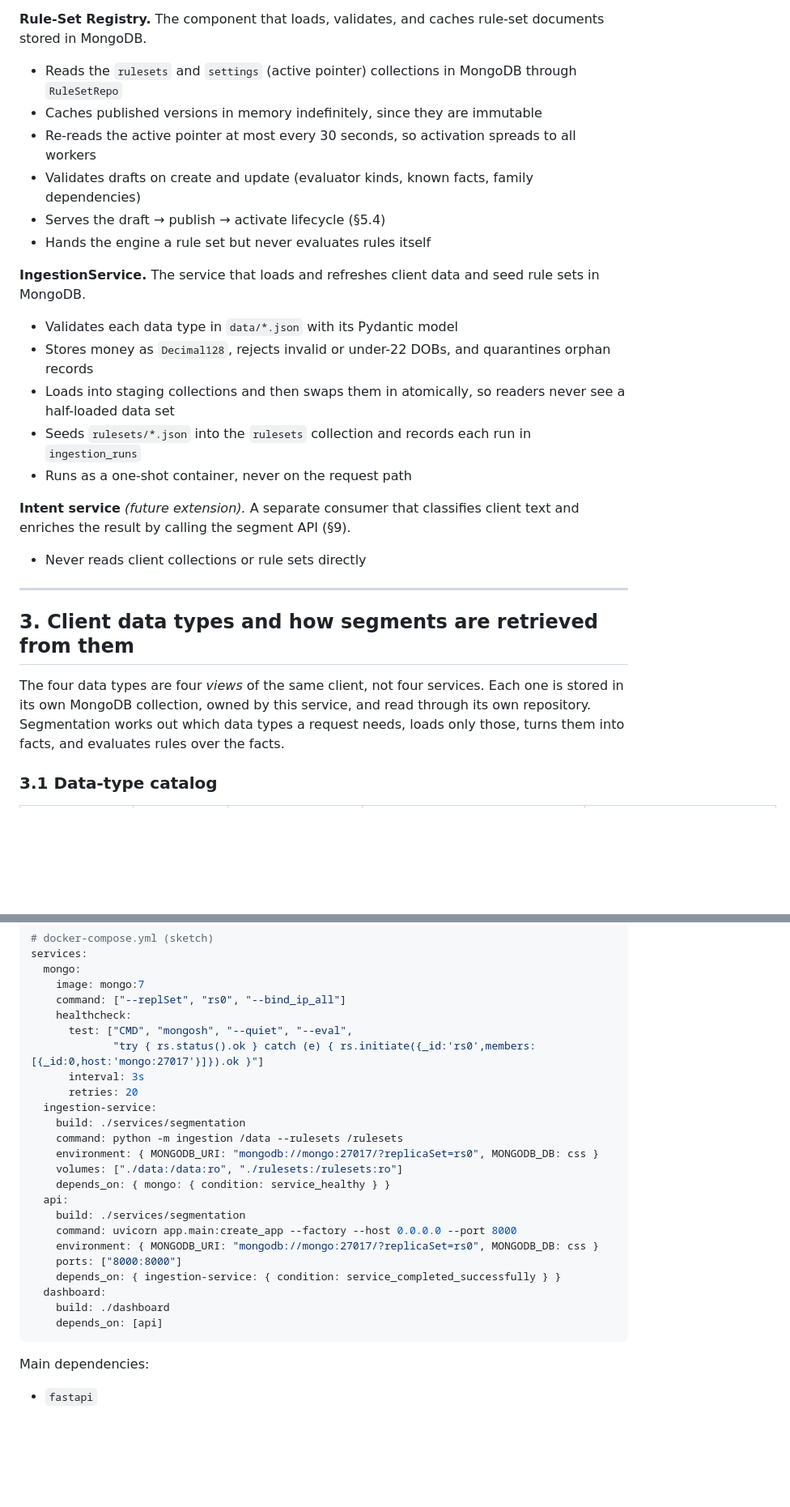
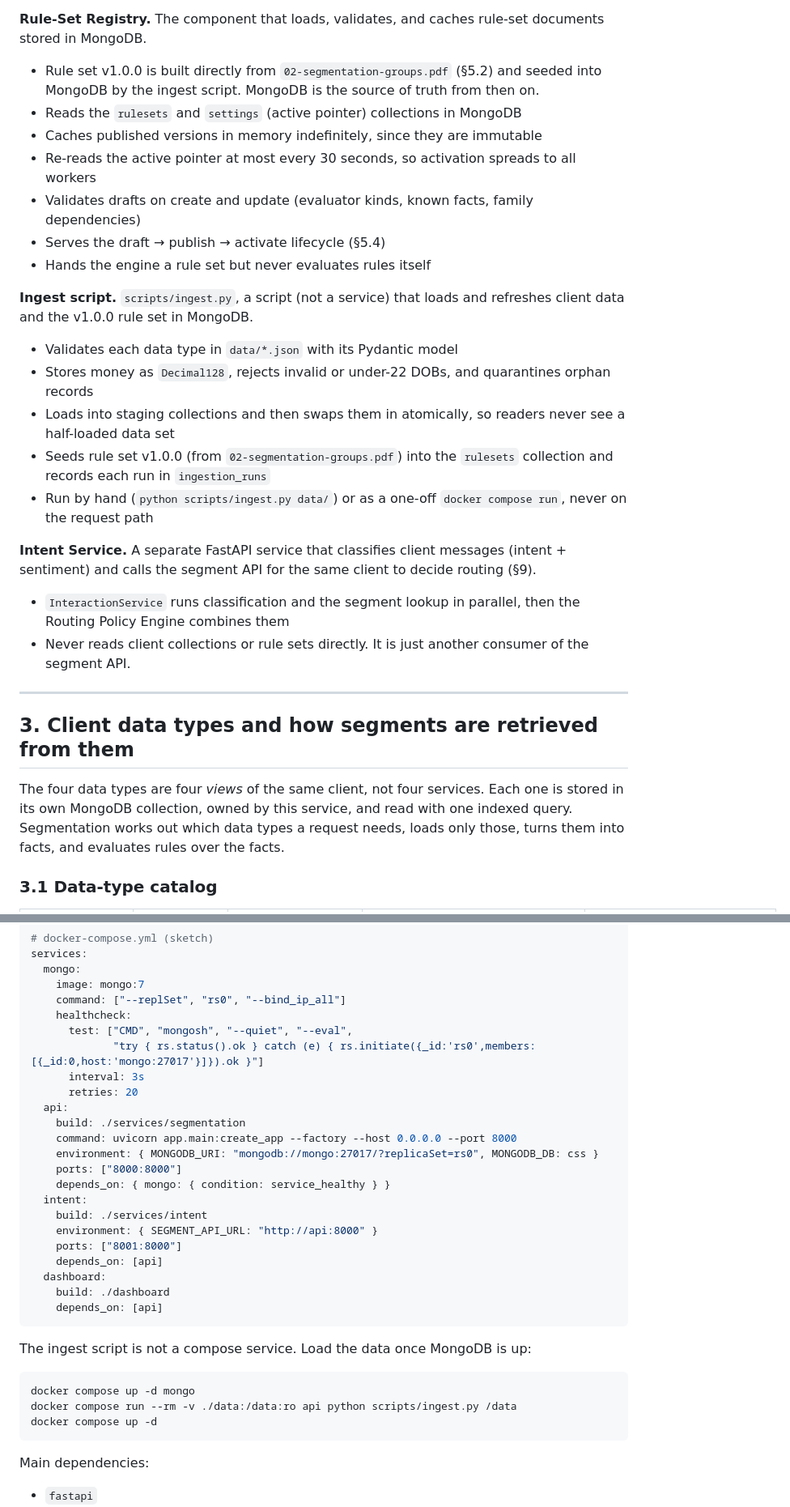
Before and after one commit to JustinGarvida/vanguard-css, a Markdown page: docs/03-service-design.md, 2 parts joined by grey strips. Shown at 81% size. Rendered like a GitHub page; blank space fills up the shorter version.

````diff
--- a/docs/03-service-design.md
+++ b/docs/03-service-design.md
@@ -108,28 +117,30 @@ flowchart LR
 - Has no hard-coded thresholds or segment names
 
 **Rule-Set Registry.** The component that loads, validates, and caches rule-set documents stored in MongoDB.
-- Reads the `rulesets` and `settings` (active pointer) collections in MongoDB through `RuleSetRepo`
+- Rule set v1.0.0 is built directly from `02-segmentation-groups.pdf` (§5.2) and seeded into MongoDB by the ingest script. MongoDB is the source of truth from then on.
+- Reads the `rulesets` and `settings` (active pointer) collections in MongoDB
 - Caches published versions in memory indefinitely, since they are immutable
 - Re-reads the active pointer at most every 30 seconds, so activation spreads to all workers
 - Validates drafts on create and update (evaluator kinds, known facts, family dependencies)
 - Serves the draft → publish → activate lifecycle (§5.4)
 - Hands the engine a rule set but never evaluates rules itself
 
-**IngestionService.** The service that loads and refreshes client data and seed rule sets in MongoDB.
+**Ingest script.** `scripts/ingest.py`, a script (not a service) that loads and refreshes client data and the v1.0.0 rule set in MongoDB.
 - Validates each data type in `data/*.json` with its Pydantic model
 - Stores money as `Decimal128`, rejects invalid or under-22 DOBs, and quarantines orphan records
 - Loads into staging collections and then swaps them in atomically, so readers never see a half-loaded data set
-- Seeds `rulesets/*.json` into the `rulesets` collection and records each run in `ingestion_runs`
-- Runs as a one-shot container, never on the request path
+- Seeds rule set v1.0.0 (from `02-segmentation-groups.pdf`) into the `rulesets` collection and records each run in `ingestion_runs`
+- Run by hand (`python scripts/ingest.py data/`) or as a one-off `docker compose run`, never on the request path
 
-**Intent service** *(future extension).* A separate consumer that classifies client text and enriches the result by calling the segment API (§9).
-- Never reads client collections or rule sets directly
+**Intent Service.** A separate FastAPI service that classifies client messages (intent + sentiment) and calls the segment API for the same client to decide routing (§9).
+- `InteractionService` runs classification and the segment lookup in parallel, then the Routing Policy Engine combines them
+- Never reads client collections or rule sets directly. It is just another consumer of the segment API.
 
 ---
 
 ## 3. Client data types and how segments are retrieved from them
 
-The four data types are four *views* of the same client, not four services. Each one is stored in its own MongoDB collection, owned by this service, and read through its own repository. Segmentation works out which data types a request needs, loads only those, turns them into facts, and evaluates rules over the facts.
+The four data types are four *views* of the same client, not four services. Each one is stored in its own MongoDB collection, owned by this service, and read with one indexed query. Segmentation works out which data types a request needs, loads only those, turns them into facts, and evaluates rules over the facts.
 
 ### 3.1 Data-type catalog
 
@@ -665,21 +673,28 @@ services:
              "try { rs.status().ok } catch (e) { rs.initiate({_id:'rs0',members:[{_id:0,host:'mongo:27017'}]}).ok }"]
       interval: 3s
       retries: 20
-  ingestion-service:
-    build: ./services/segmentation
-    command: python -m ingestion /data --rulesets /rulesets
-    environment: { MONGODB_URI: "mongodb://mongo:27017/?replicaSet=rs0", MONGODB_DB: css }
-    volumes: ["./data:/data:ro", "./rulesets:/rulesets:ro"]
-    depends_on: { mongo: { condition: service_healthy } }
   api:
     build: ./services/segmentation
     command: uvicorn app.main:create_app --factory --host 0.0.0.0 --port 8000
     environment: { MONGODB_URI: "mongodb://mongo:27017/?replicaSet=rs0", MONGODB_DB: css }
     ports: ["8000:8000"]
-    depends_on: { ingestion-service: { condition: service_completed_successfully } }
+    depends_on: { mongo: { condition: service_healthy } }
+  intent:
+    build: ./services/intent
+    environment: { SEGMENT_API_URL: "http://api:8000" }
+    ports: ["8001:8000"]
+    depends_on: [api]
   dashboard:
     build: ./dashboard
     depends_on: [api]
+```
+
+The ingest script is not a compose service. Load the data once MongoDB is up:
+
+```bash
+docker compose up -d mongo
+docker compose run --rm -v ./data:/data:ro api python scripts/ingest.py /data
+docker compose up -d
 ```
 
 Main dependencies:
````
Also changed, not shown: other parts of docs/03-service-design.md (+81 -73 lines), docs/images/architecture.png (added), docs/images/fastapi-build.png (added), 3 other files.
